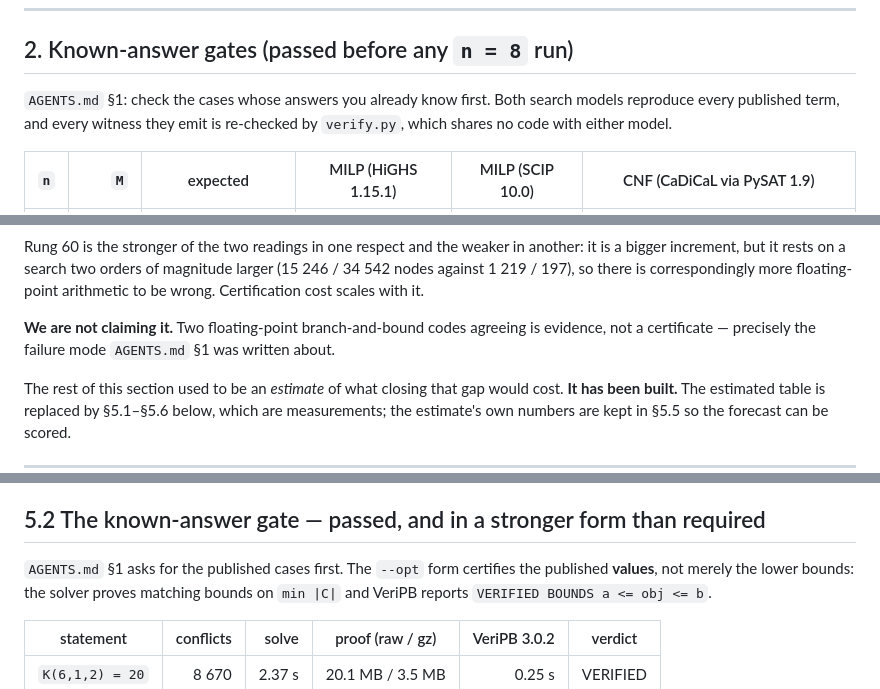
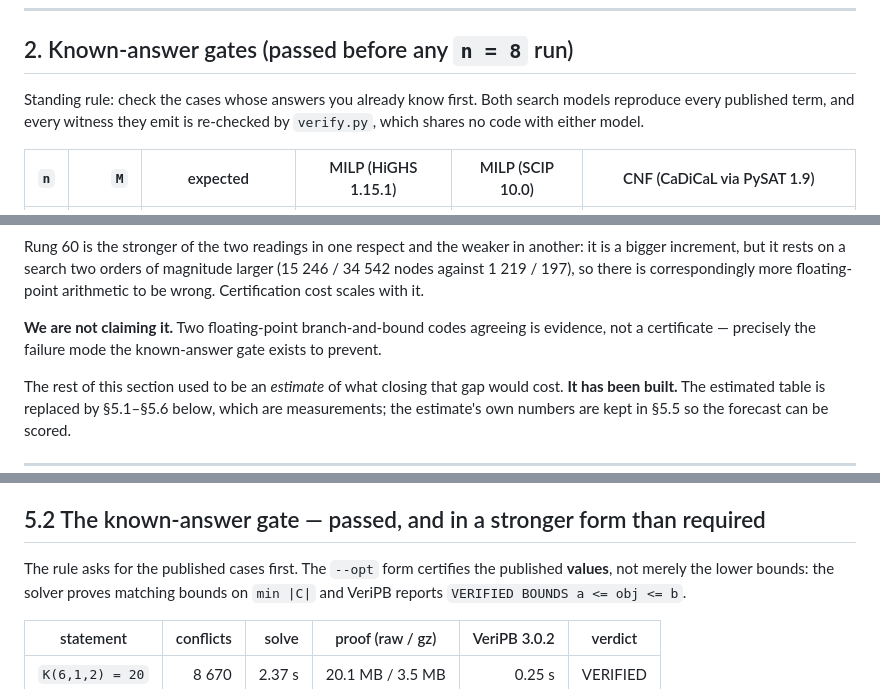
Before and after one commit to SeverinVisionary/oeis-a004045, a Markdown page: WORKLOAD_ESTIMATE_2026-08-28.md, 3 parts joined by grey strips. Drawn GitHub-style.

```diff
--- a/WORKLOAD_ESTIMATE_2026-08-28.md
+++ b/WORKLOAD_ESTIMATE_2026-08-28.md
@@ -32,7 +32,7 @@ cost of rung `M = 63` alone.
 
 ## 2. Known-answer gates (passed before any `n = 8` run)
 
-`AGENTS.md` §1: check the cases whose answers you already know first. Both
+Standing rule: check the cases whose answers you already know first. Both
 search models reproduce every published term, and every witness they emit is
 re-checked by `verify.py`, which shares no code with either model.
 
@@ -217,8 +217,8 @@ correspondingly more floating-point arithmetic to be wrong. Certification cost
 scales with it.
 
 **We are not claiming it.** Two floating-point branch-and-bound codes agreeing
-is evidence, not a certificate — precisely the failure mode `AGENTS.md` §1 was
-written about.
+is evidence, not a certificate — precisely the failure mode the known-answer
+gate exists to prevent.
 
 The rest of this section used to be an *estimate* of what closing that gap
 would cost. **It has been built.** The estimated table is replaced by §5.1–§5.6
@@ -252,7 +252,7 @@ covering every instance the certificates use.
 
 ## 5.2 The known-answer gate — passed, and in a stronger form than required
 
-`AGENTS.md` §1 asks for the published cases first. The `--opt` form certifies
+The rule asks for the published cases first. The `--opt` form certifies
 the published **values**, not merely the lower bounds: the solver proves
 matching bounds on `min |C|` and VeriPB reports `VERIFIED BOUNDS a <= obj <= b`.
 
```
Also changed, not shown: PRIOR_ART.md (+2 -1 lines), RESEARCH_LOG.md (+4 -3 lines).
